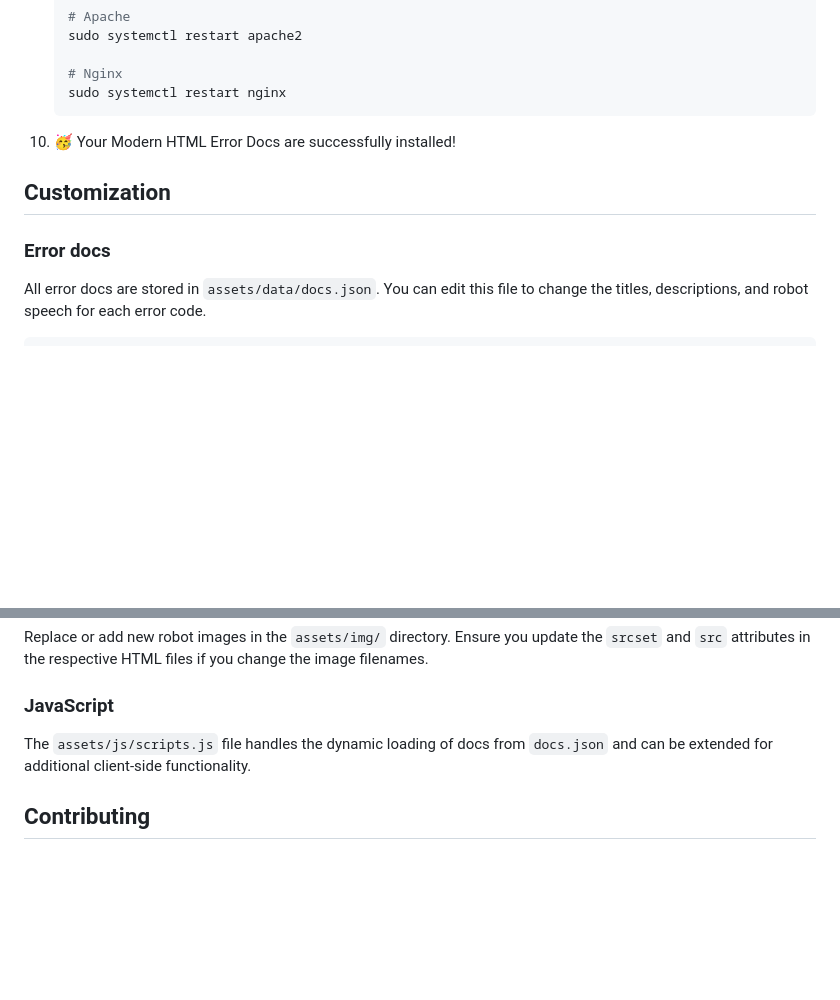
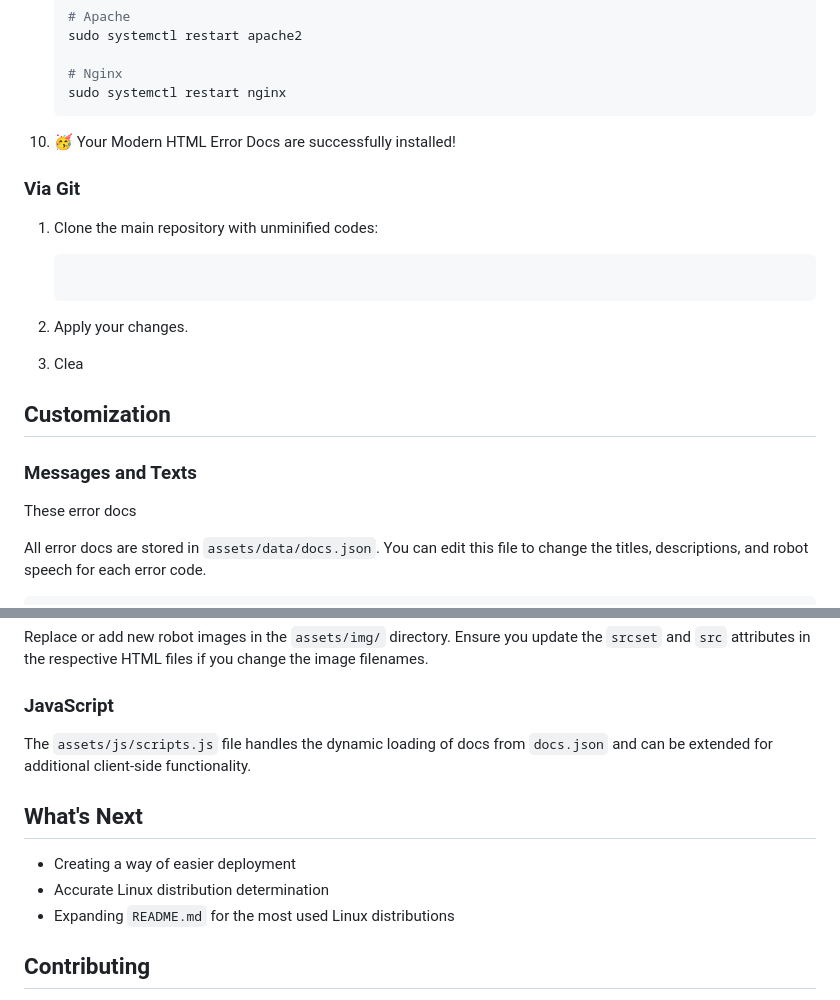
Before and after one commit to thaikolja/modern-html-error-docs, a Markdown page: README.md, 2 parts joined by grey strips. Rendered like a GitHub page; blank space fills up the shorter version.

````diff
--- a/README.md
+++ b/README.md
@@ -123,9 +123,22 @@ Already built version that only has to be moved to the server.
 
 10. 🥳 Your Modern HTML Error Docs are successfully installed!
 
+### Via Git
+
+1. Clone the main repository with unminified codes:
+
+   ```bash
+   ```
+
+2. Apply your changes.
+
+3. Clea
+
 ## Customization
 
-### Error docs
+### Messages and Texts
+
+These error docs
 
 All error docs are stored in `assets/data/docs.json`. You can edit this file to change the titles, descriptions, and robot speech for each error code.
 
@@ -154,6 +167,12 @@ Replace or add new robot images in the `assets/img/` directory. Ensure you updat
 
 The `assets/js/scripts.js` file handles the dynamic loading of docs from `docs.json` and can be extended for additional client-side functionality.
 
+## What's Next
+
+* Creating a way of easier deployment
+* Accurate Linux distribution determination
+* Expanding `README.md` for the most used Linux distributions
+
 ## Contributing
 
 Contributions are what make the open-source community such an amazing place to learn, inspire, and create. Any contributions you make are **greatly appreciated**.
````
Also changed, not shown: other parts of README.md (+16 -16 lines).
